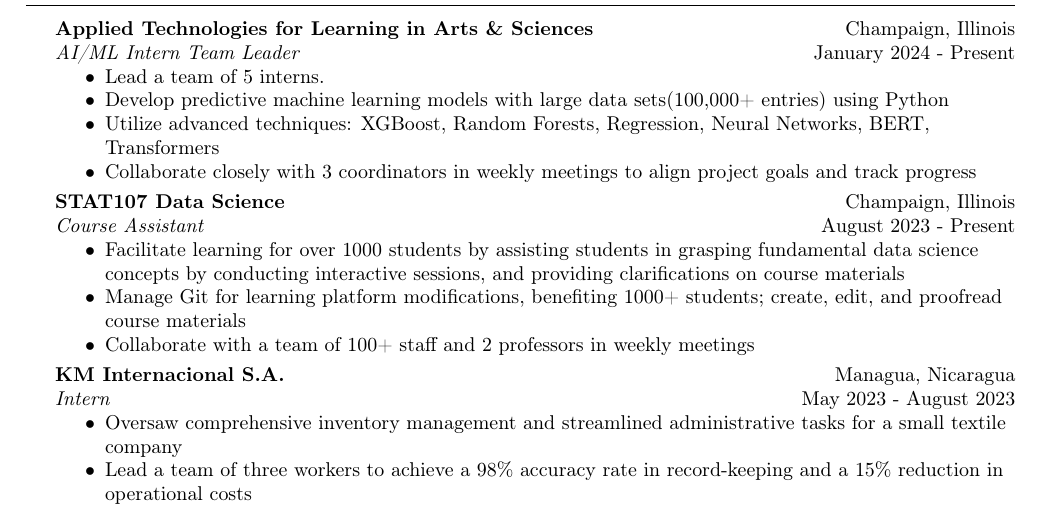
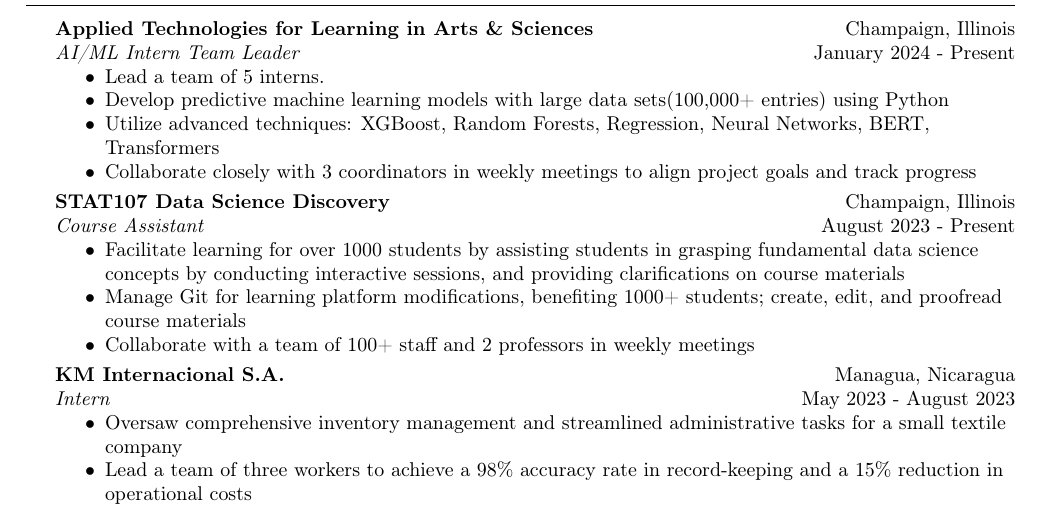
Before and after one commit to samkocho/Resumes_CLs, a LaTeX CV (Resumes/SangjunKo_Resume_EN2.tex): part of the page, cut so that both start at the same text. Compiled offline with pdfLaTeX.

Commit message:
discovery

```diff
--- a/Resumes/SangjunKo_Resume_EN2.tex
+++ b/Resumes/SangjunKo_Resume_EN2.tex
@@ -132,7 +132,7 @@
 % 	\item Studied the import and export of clothing and textiles from Central America to North America.
 %     \item Attended corporate social responsibility activities scheduled by the corporation aimed at supporting impoverished schools and churches in Masaya, Nicaragua, by providing school supplies and food.
 % \end{itemize}
-\textbf{STAT107 Data Science}
+\textbf{STAT107 Data Science Discovery}
 \hfill Champaign, Illinois\\
 \textit{Course Assistant} \hfill August 2023 - Present\\
 \setlist{nolistsep}
```
Also changed, not shown: Resumes/SangjunKo_Resume_EN2.pdf, 3 other files.
